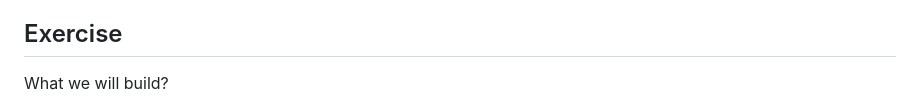
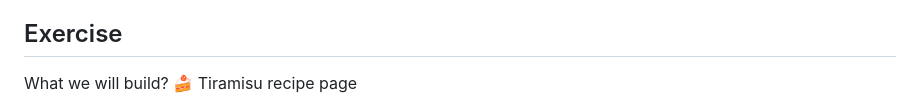
Before and after one commit to uxstudioteam/dev-course, a Markdown page: 008-css-intro/README.md, the part around the change. Drawn GitHub-style.

Commit message:
add copy

```diff
--- a/008-css-intro/README.md
+++ b/008-css-intro/README.md
@@ -163,7 +163,7 @@ Every HTML element will have its layout calculated by a layout algorithm. These
 
 ## Exercise
 
-What we will build?
+What we will build? 🍰 Tiramisu recipe page
 
 ![Tiramisu recipe CSS exercise](./images/exercise.png)
 
```
